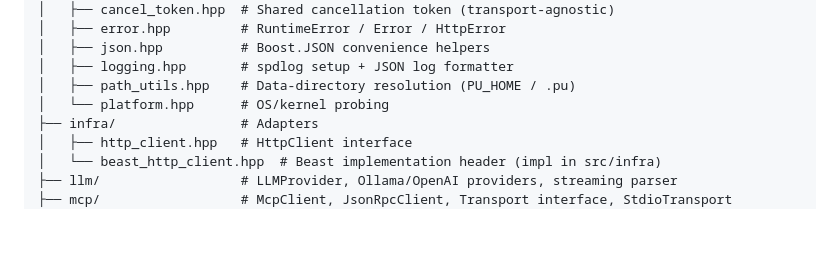
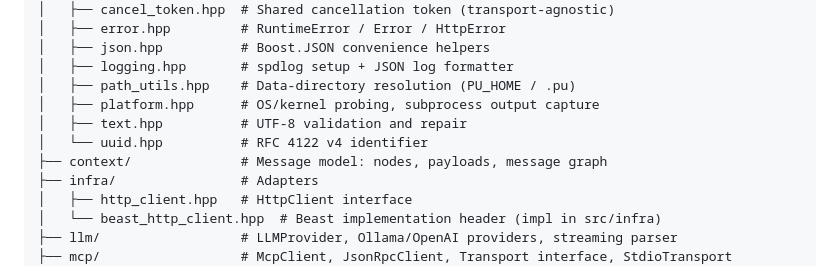
Before and after one commit to Oblivichrash/pu-cli, a Markdown page: docs/ARCHITECTURE.md, the part around the change. GitHub-like rendering; blank space fills up the shorter version.

```diff
--- a/docs/ARCHITECTURE.md
+++ b/docs/ARCHITECTURE.md
@@ -378,7 +378,10 @@ include/pu/
 │   ├── json.hpp          # Boost.JSON convenience helpers
 │   ├── logging.hpp       # spdlog setup + JSON log formatter
 │   ├── path_utils.hpp    # Data-directory resolution (PU_HOME / .pu)
-│   └── platform.hpp      # OS/kernel probing
+│   ├── platform.hpp      # OS/kernel probing, subprocess output capture
+│   ├── text.hpp          # UTF-8 validation and repair
+│   └── uuid.hpp          # RFC 4122 v4 identifier
+├── context/              # Message model: nodes, payloads, message graph
 ├── infra/                # Adapters
 │   ├── http_client.hpp   # HttpClient interface
 │   └── beast_http_client.hpp  # Beast implementation header (impl in src/infra)
```
Also changed, not shown: docs/design/context-dag.md (+7 -5 lines).
